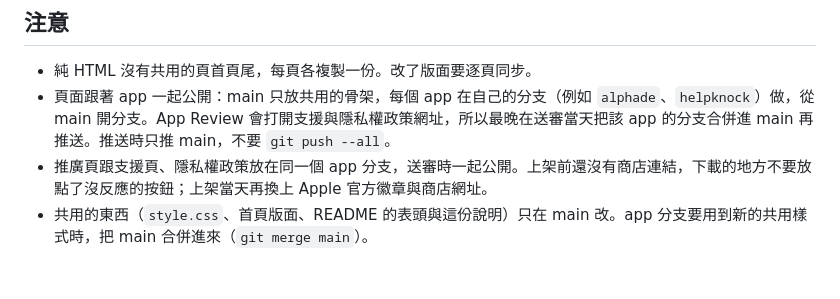
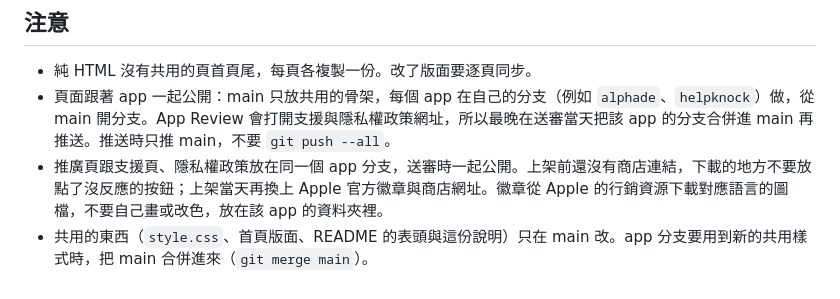
Before and after one commit to vulcanshen/vulcanshen.github.io, a Markdown page: README.md, the part around the change. GitHub-like rendering.

Commit message:
docs: each app keeps its own App Store badge

```diff
--- a/README.md
+++ b/README.md
@@ -50,5 +50,5 @@ template/             支援頁與隱私權政策的範本，新 app 從這裡
 
 - 純 HTML 沒有共用的頁首頁尾，每頁各複製一份。改了版面要逐頁同步。
 - 頁面跟著 app 一起公開：main 只放共用的骨架，每個 app 在自己的分支（例如 `alphade`、`helpknock`）做，從 main 開分支。App Review 會打開支援與隱私權政策網址，所以最晚在送審當天把該 app 的分支合併進 main 再推送。推送時只推 main，不要 `git push --all`。
-- 推廣頁跟支援頁、隱私權政策放在同一個 app 分支，送審時一起公開。上架前還沒有商店連結，下載的地方不要放點了沒反應的按鈕；上架當天再換上 Apple 官方徽章與商店網址。
+- 推廣頁跟支援頁、隱私權政策放在同一個 app 分支，送審時一起公開。上架前還沒有商店連結，下載的地方不要放點了沒反應的按鈕；上架當天再換上 Apple 官方徽章與商店網址。徽章從 Apple 的行銷資源下載對應語言的圖檔，不要自己畫或改色，放在該 app 的資料夾裡。
 - 共用的東西（`style.css`、首頁版面、README 的表頭與這份說明）只在 main 改。app 分支要用到新的共用樣式時，把 main 合併進來（`git merge main`）。
```
